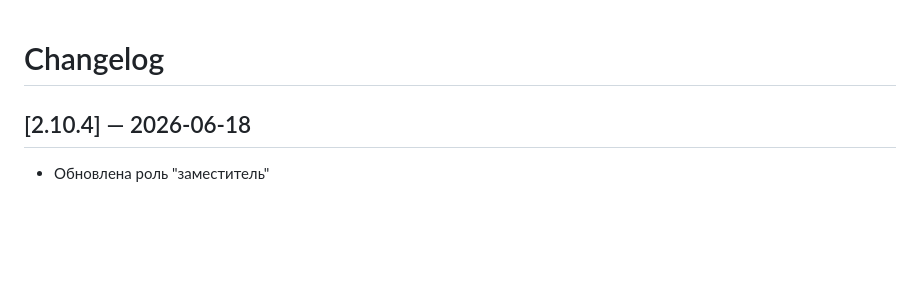
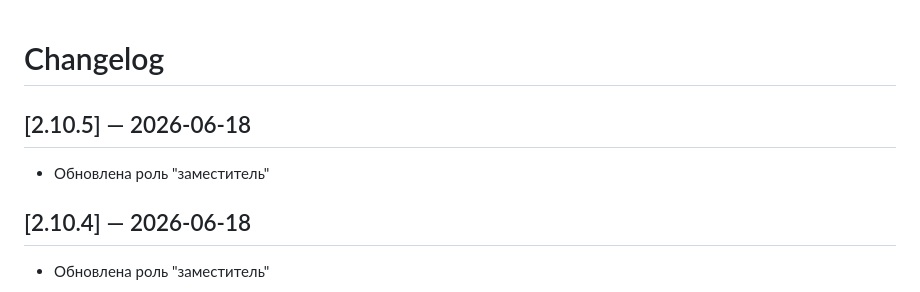
Before and after one commit to Miroshinsv/hookah_ownerapp, a Markdown page: CHANGELOG.md, the part around the change. Drawn GitHub-style; blank space fills up the shorter version.

Commit message:
chore: release v2.10.5

```diff
--- a/CHANGELOG.md
+++ b/CHANGELOG.md
@@ -1,4 +1,8 @@
 # Changelog
+
+## [2.10.5] — 2026-06-18
+
+- Обновлена роль "заместитель"
 
 ## [2.10.4] — 2026-06-18
 
```
